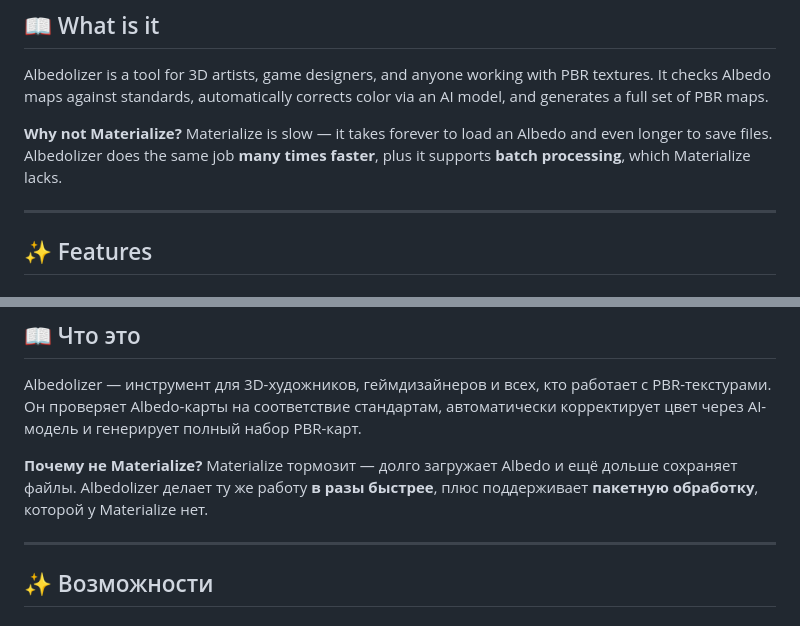
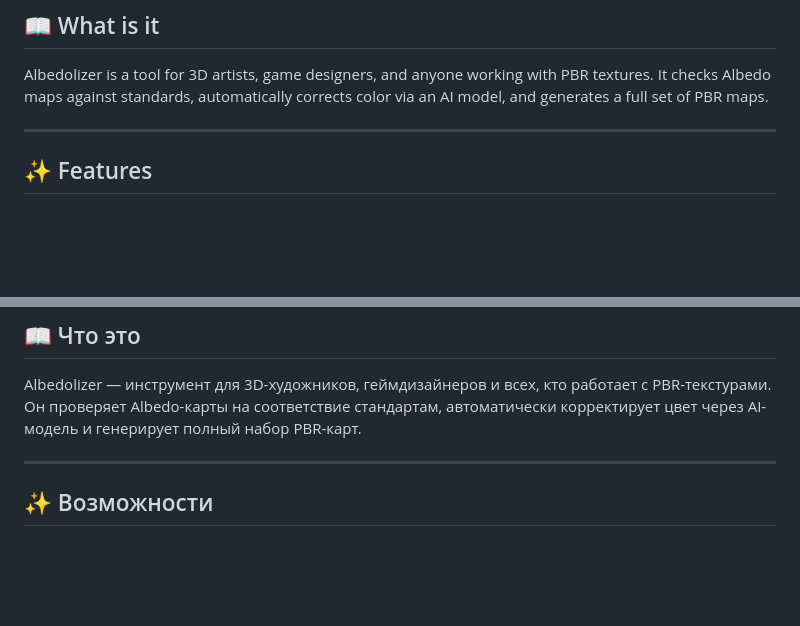
Before and after one commit to invisiblelevel/Albedolizer, a Markdown page: README.md, 2 parts joined by grey strips. GitHub-like rendering; blank space fills up the shorter version.

```diff
--- a/README.md
+++ b/README.md
@@ -14,8 +14,6 @@
 ## 📖 What is it
 
 Albedolizer is a tool for 3D artists, game designers, and anyone working with PBR textures. It checks Albedo maps against standards, automatically corrects color via an AI model, and generates a full set of PBR maps.
-
-**Why not Materialize?** Materialize is slow — it takes forever to load an Albedo and even longer to save files. Albedolizer does the same job **many times faster**, plus it supports **batch processing**, which Materialize lacks.
 
 ---
 
@@ -173,8 +171,6 @@ MIT — free to use, including in commercial projects.
 
 Albedolizer — инструмент для 3D-художников, геймдизайнеров и всех, кто работает с PBR-текстурами. Он проверяет Albedo-карты на соответствие стандартам, автоматически корректирует цвет через AI-модель и генерирует полный набор PBR-карт.
 
-**Почему не Materialize?** Materialize тормозит — долго загружает Albedo и ещё дольше сохраняет файлы. Albedolizer делает ту же работу **в разы быстрее**, плюс поддерживает **пакетную обработку**, которой у Materialize нет.
-
 ---
 
 ## ✨ Возможности
```
